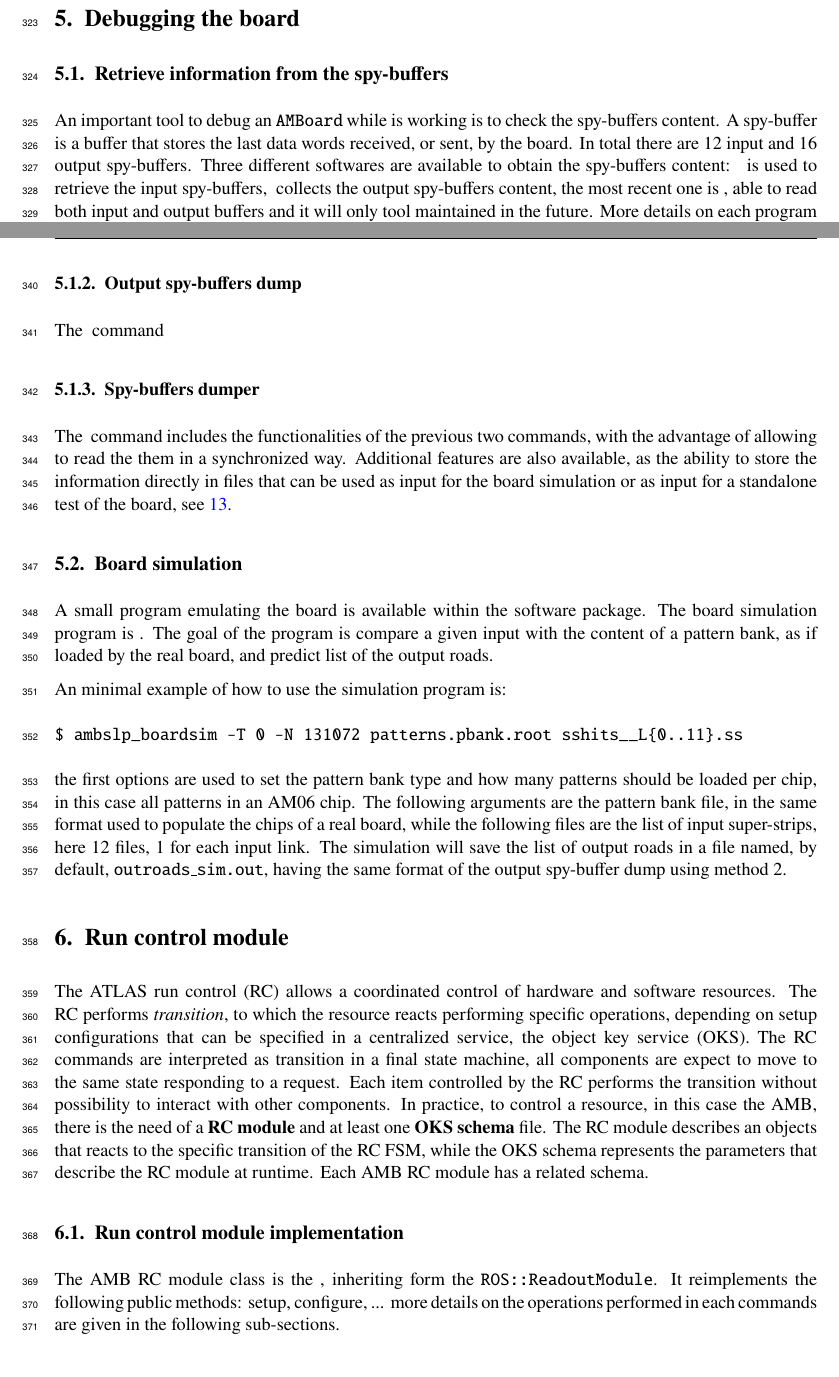
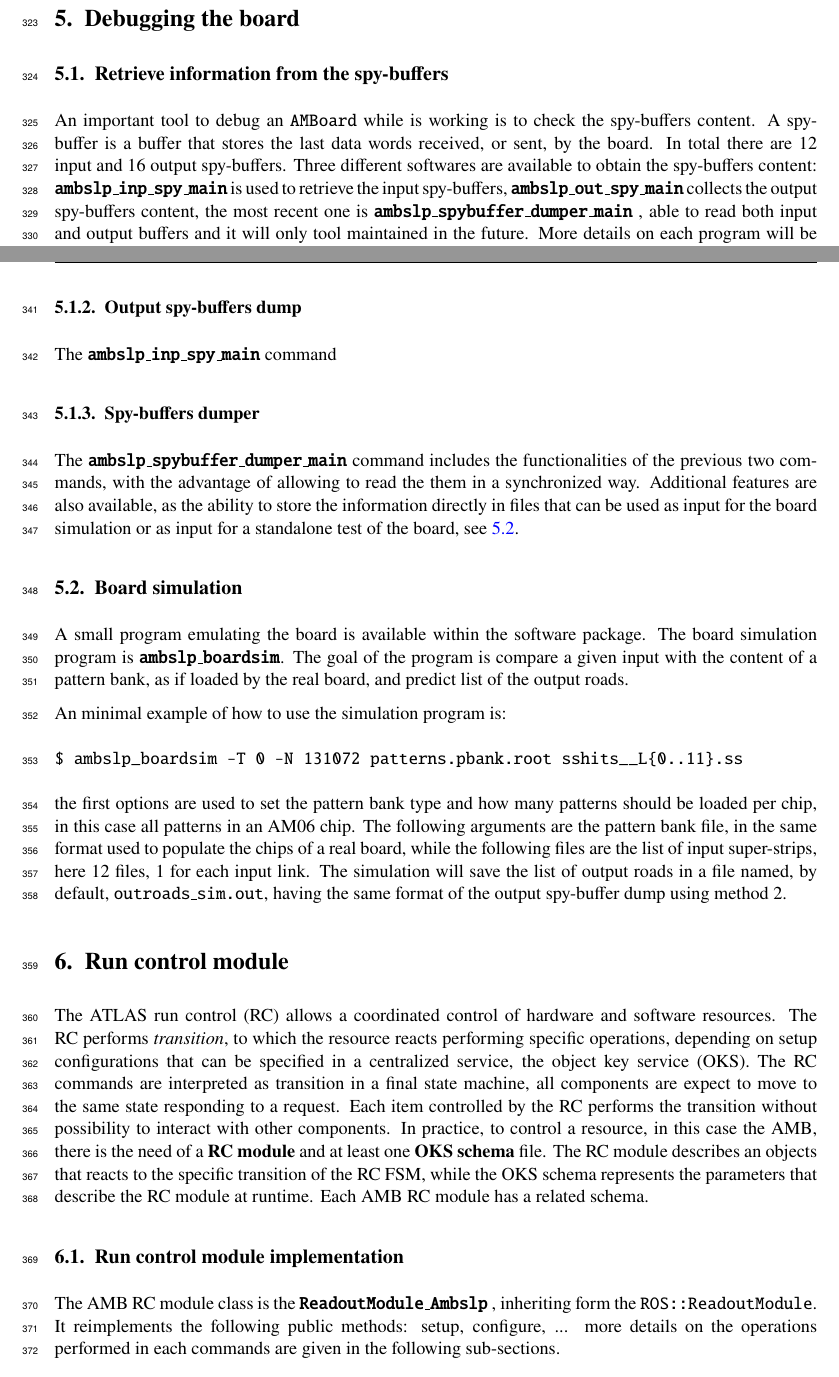
Before and after one commit to cpandini/AMBSoftware, a LaTeX document (amb_software.tex, which reads ambslp_RC.tex, ambslp_boardsim.tex, ambslp_spybuffers.tex): two parts of pages 12 and 13 of 19, joined at a grey line, cut so that both start at the same text. Compiled offline with pdfLaTeX; an older LaTeX class or package is replaced by its successor.

Commit message:
Fixing the problem with the \index

```diff
--- a/ambslp_RC.tex
+++ b/ambslp_RC.tex
@@ -14,7 +14,8 @@ AMB RC module has a related schema.
 \subsection{Run control module implementation}
 \label{sec:rcmodule}
 
-The AMB RC module class is the \textbf{\texttt{\index{ReadoutModule\_Ambslp}}},
+The AMB RC module class is the \textbf{\texttt{ReadoutModule\_Ambslp}}
+\index{ReadoutModule\_Ambslp},
 inheriting
 form the \texttt{ROS::ReadoutModule}. It reimplements the following
 public methods: setup, configure, ... more details on the operations
--- a/ambslp_boardsim.tex
+++ b/ambslp_boardsim.tex
@@ -1,7 +1,8 @@
 \label{sec:boardsim}
 A small program emulating the board is available within the software
 package. The board simulation program is
-\textbf{\texttt{\index{ambslp\_boardsim}}}. The goal of the program
+\textbf{\texttt{ambslp\_boardsim}}\index{ambslp\_boardsim}.
+The goal of the program
 is compare a given input with the content of a pattern bank, as if loaded
 by the real board, and predict list of the output roads.
 
--- a/ambslp_spybuffers.tex
+++ b/ambslp_spybuffers.tex
@@ -2,11 +2,14 @@ An important tool to debug an \AMBoard while is working is to check the
 spy-buffers content. A spy-buffer is a buffer that stores the last data words
 received, or sent, by the board. In total there are 12 input and 16 output
 spy-buffers. Three different softwares are available to obtain the spy-buffers
-content: \textbf{\texttt{\index{ambslp\_inp\_spy\_main}}} is used to retrieve
-the input spy-buffers, \textbf{\texttt{\index{ambslp\_out\_spy\_main}}}
+content: \textbf{\texttt{ambslp\_inp\_spy\_main}}\index{ambslp\_inp\_spy\_main}
+ is used to retrieve
+the input spy-buffers, \textbf{\texttt{ambslp\_out\_spy\_main}}
+\index{ambslp\_out\_spy\_main}
 collects the output spy-buffers content,
 the most recent one is
-\textbf{\texttt{\index{ambslp\_spybuffer\_dumper\_main}}}, able to read
+\textbf{\texttt{ambslp\_spybuffer\_dumper\_main}}
+\index{ambslp\_spybuffer\_dumper\_main}, able to read
 both input and output buffers and it will only tool maintained in the future.
 More details on each program will be given in the following subsections.
 
@@ -29,12 +33,14 @@ its content. Each row represents...
 
 \subsubsection{Output spy-buffers dump}
 
-The \textbf{\texttt{\index{ambslp\_inp\_spy\_main}}} command
+The \textbf{\texttt{ambslp\_inp\_spy\_main}}\index{ambslp\_inp\_spy\_main} command
 
 \subsubsection{Spy-buffers dumper}
-The \textbf{\texttt{\index{ambslp\_spybuffer\_dumper\_main}}} command includes
+The \textbf{\texttt{ambslp\_spybuffer\_dumper\_main}}
+\index{ambslp\_spybuffer\_dumper\_main}
+ command includes
 the functionalities of the previous two commands, with the advantage of allowing to
 read the them in a synchronized way. Additional features are also available, as
 the ability to store the information directly in files that can be used as input
 for the board simulation or as input for a standalone test of the board, see
-\pageref{sec:boardsim}.
+\ref{sec:boardsim}.
```
Also changed, not shown: amb_software.tex (+2 -1 lines), ambslp_procedures.tex (+4 -3 lines), ambslp_svfplayer.tex (+4 -2 lines), ambslp_RC.tex (3 more changed lines), ambslp_spybuffers.tex (3 more changed lines).
